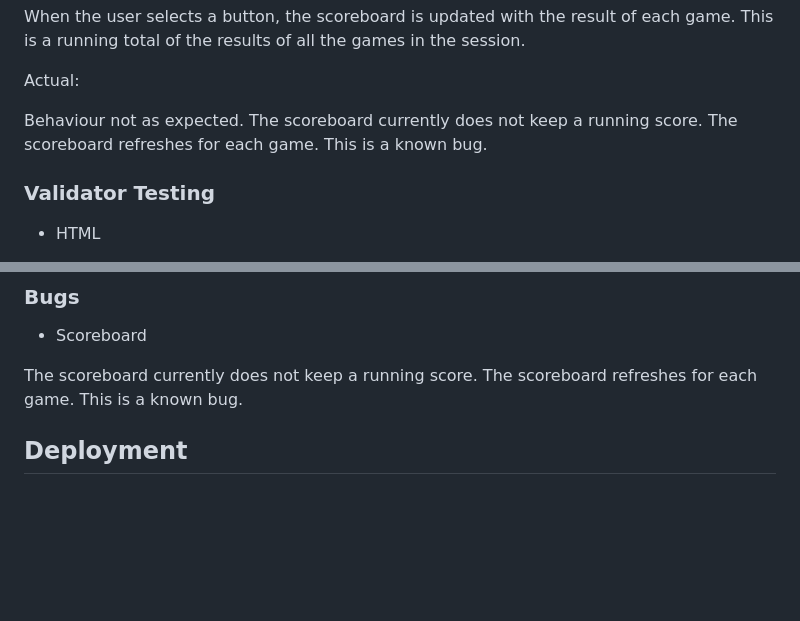
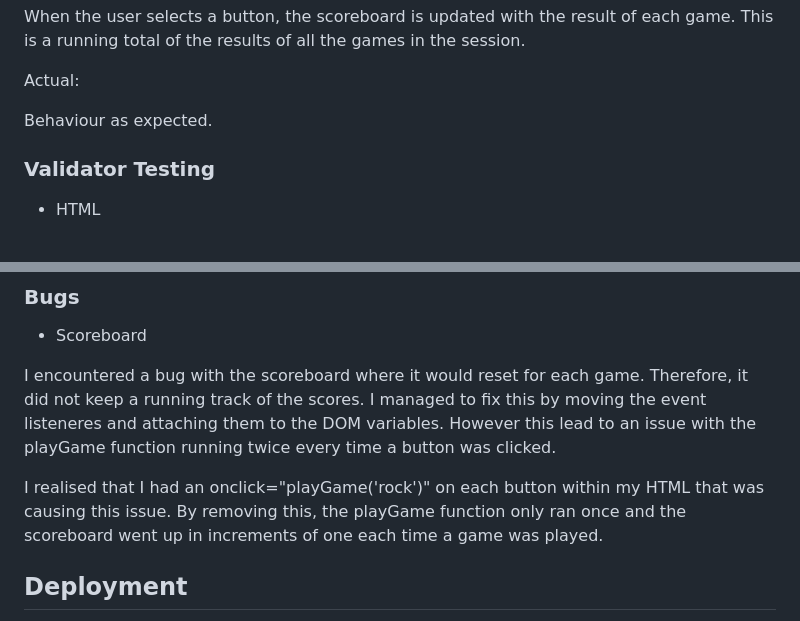
Before and after one commit to Luke-Nicklin/rpsls, a Markdown page: README.md, 2 parts joined by grey strips. Rendered like a GitHub page; blank space fills up the shorter version.

Commit message:
Update read me file with scoreboard bug fix

```diff
--- a/README.md
+++ b/README.md
@@ -231,7 +231,7 @@ When the user selects a button, the scoreboard is updated with the result of eac
 
 Actual:
 
-Behaviour not as expected. The scoreboard currently does not keep a running score. The scoreboard refreshes for each game. This is a known bug.
+Behaviour as expected.
 
 ### Validator Testing
 
@@ -250,7 +250,9 @@ Behaviour not as expected. The scoreboard currently does not keep a running scor
 
 - Scoreboard
 
-The scoreboard currently does not keep a running score. The scoreboard refreshes for each game. This is a known bug.
+I encountered a bug with the scoreboard where it would reset for each game. Therefore, it did not keep a running track of the scores. I managed to fix this by moving the event listeneres and attaching them to the DOM variables. However this lead to an issue with the playGame function running twice every time a button was clicked.
+
+I realised that I had an onclick="playGame('rock')" on each button within my HTML that was causing this issue. By removing this, the playGame function only ran once and the scoreboard went up in increments of one each time a game was played.
 
 ## Deployment
 
```
